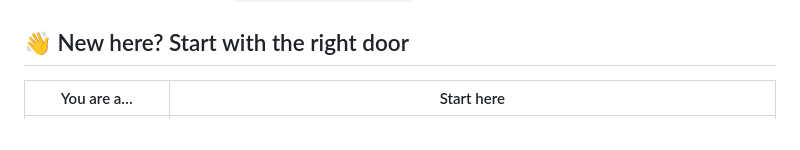
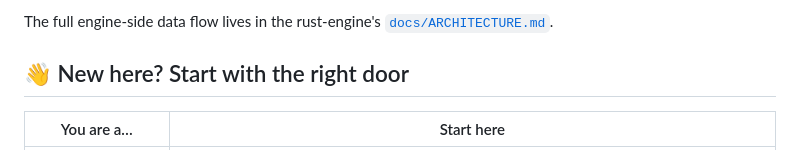
Before and after one commit to Bartveldkamp/Mivalta-flutter, a Markdown page: README.md, the part around one of its changes. GitHub-like rendering.

```diff
--- a/README.md
+++ b/README.md
@@ -6,3 +25,5 @@ fitness coach. The Rust engine DECIDES; Flutter DISPLAYS. Replaces the
+The full engine-side data flow lives in the rust-engine's
+[`docs/ARCHITECTURE.md`](https://github.com/Bartveldkamp/mivalta-rust-engine/blob/main/docs/ARCHITECTURE.md).
 
 ## 👋 New here? Start with the right door
 
```
Also changed, not shown: other parts of README.md (+19 -0 lines).
